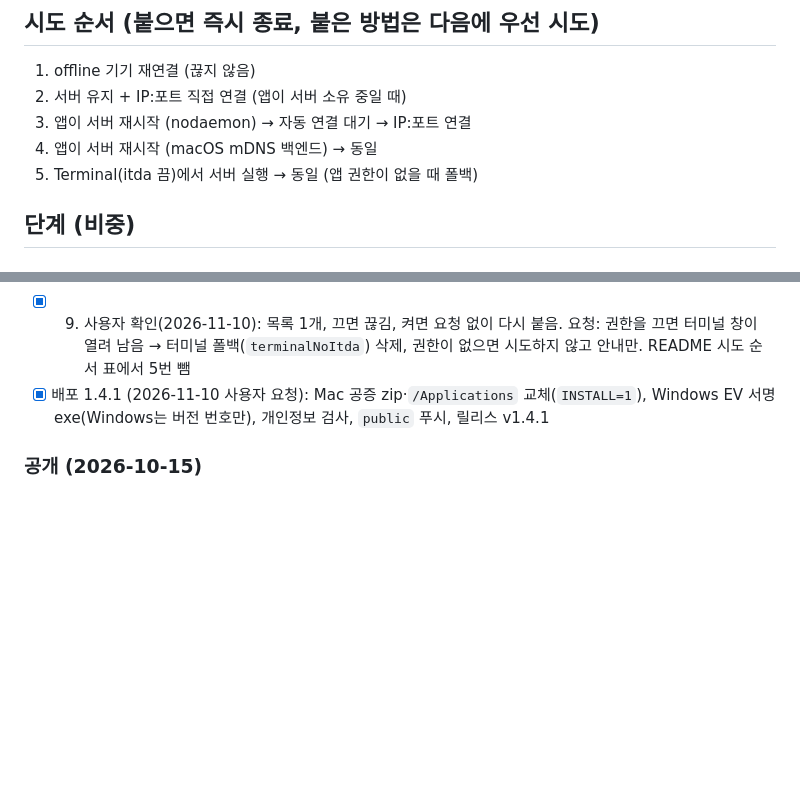
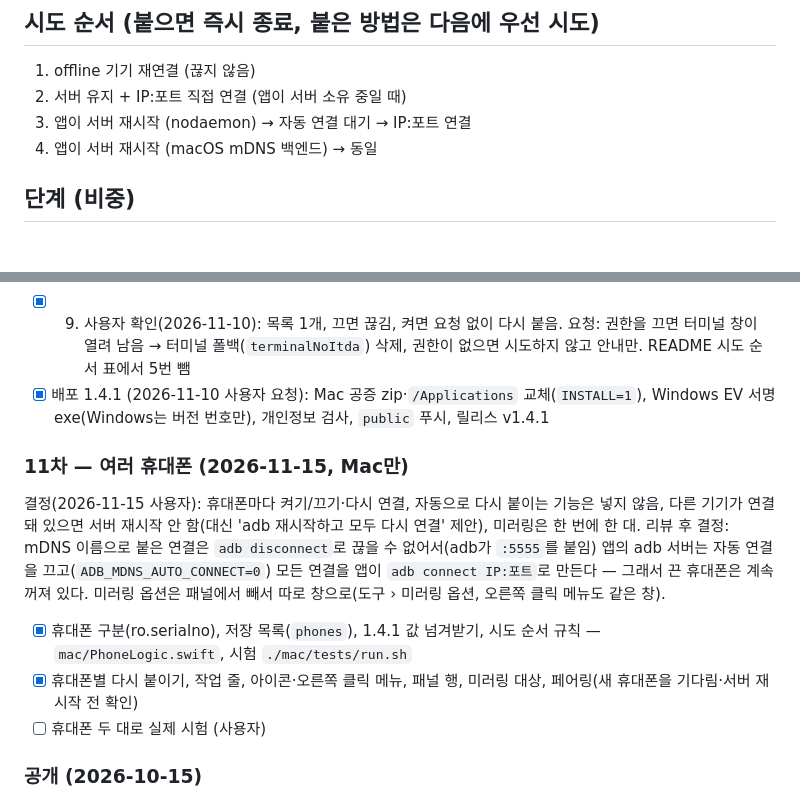
Before and after one commit to da-itda/wireless-adb-reconnect, a Markdown page: docs/PLAN.md, 2 parts joined by grey strips. Rendered like a GitHub page; blank space fills up the shorter version.

```diff
--- a/docs/PLAN.md
+++ b/docs/PLAN.md
@@ -21,7 +21,6 @@
 2. 서버 유지 + IP:포트 직접 연결 (앱이 서버 소유 중일 때)
 3. 앱이 서버 재시작 (nodaemon) → 자동 연결 대기 → IP:포트 연결
 4. 앱이 서버 재시작 (macOS mDNS 백엔드) → 동일
-5. Terminal(itda 끔)에서 서버 실행 → 동일 (앱 권한이 없을 때 폴백)
 
 ## 단계 (비중)
 ### 1차 (완료)
@@ -163,6 +162,12 @@ Windows scrcpy 설치 방법: GitHub 릴리스 zip(`scrcpy-win64-v5.0.1.zip` 약
 - [x] 9. 사용자 확인(2026-11-10): 목록 1개, 끄면 끊김, 켜면 요청 없이 다시 붙음. 요청: 권한을 끄면 터미널 창이 열려 남음 → 터미널 폴백(`terminalNoItda`) 삭제, 권한이 없으면 시도하지 않고 안내만. README 시도 순서 표에서 5번 뺌
 - [x] 배포 1.4.1 (2026-11-10 사용자 요청): Mac 공증 zip·`/Applications` 교체(`INSTALL=1`), Windows EV 서명 exe(Windows는 버전 번호만), 개인정보 검사, `public` 푸시, 릴리스 v1.4.1
 
+### 11차 — 여러 휴대폰 (2026-11-15, Mac만)
+결정(2026-11-15 사용자): 휴대폰마다 켜기/끄기·다시 연결, 자동으로 다시 붙이는 기능은 넣지 않음, 다른 기기가 연결돼 있으면 서버 재시작 안 함(대신 'adb 재시작하고 모두 다시 연결' 제안), 미러링은 한 번에 한 대. 리뷰 후 결정: mDNS 이름으로 붙은 연결은 `adb disconnect`로 끊을 수 없어서(adb가 `:5555`를 붙임) 앱의 adb 서버는 자동 연결을 끄고(`ADB_MDNS_AUTO_CONNECT=0`) 모든 연결을 앱이 `adb connect IP:포트`로 만든다 — 그래서 끈 휴대폰은 계속 꺼져 있다. 미러링 옵션은 패널에서 빼서 따로 창으로(도구 › 미러링 옵션, 오른쪽 클릭 메뉴도 같은 창).
+- [x] 휴대폰 구분(ro.serialno), 저장 목록(`phones`), 1.4.1 값 넘겨받기, 시도 순서 규칙 — `mac/PhoneLogic.swift`, 시험 `./mac/tests/run.sh`
+- [x] 휴대폰별 다시 붙이기, 작업 줄, 아이콘·오른쪽 클릭 메뉴, 패널 행, 미러링 대상, 페어링(새 휴대폰을 기다림·서버 재시작 전 확인)
+- [ ] 휴대폰 두 대로 실제 시험 (사용자)
+
 ### 공개 (2026-10-15)
 - 저장소: https://github.com/da-itda/wireless-adb-reconnect (공개, MIT) · 릴리스 v1.0.0 (Mac Universal 공증 zip, Windows exe, SHA256SUMS)
 - **공개 히스토리는 로컬 `main`과 별개**: 로컬 `public` 브랜치 = `origin/main`. 로컬 `main`(개인 정보가 남은 개발 기록)은 푸시하지 않는다.
```
Also changed, not shown: README.ko.md (+3 -1 lines), README.md (+3 -1 lines), docs/images/mac-en-panel.png, docs/images/mac-ko-panel.png, 11 other files.
